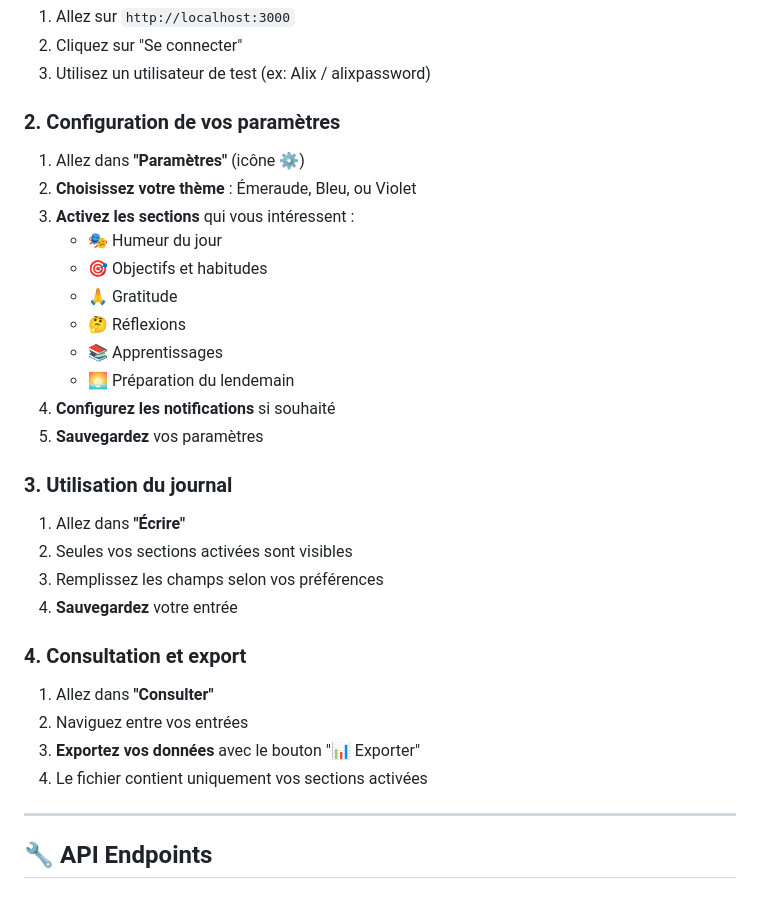
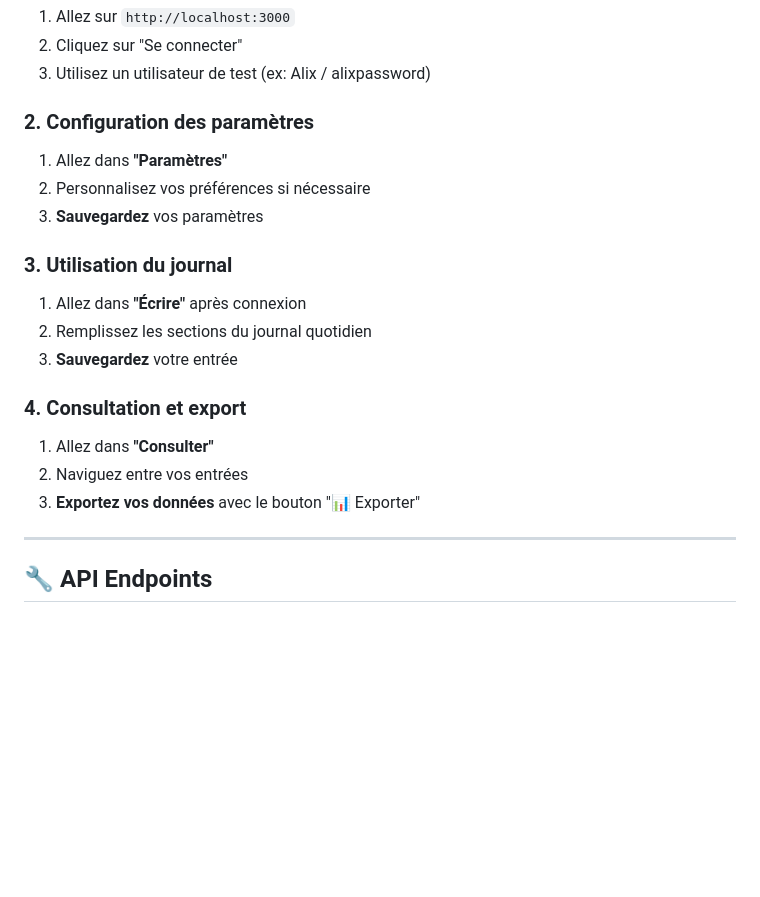
Before and after one commit to PacoBalix/SAE3.02-MoodyJournal-v1.0, a Markdown page: README.md, the part around one of its changes. Rendered like a GitHub page; blank space fills up the shorter version.

```diff
--- a/README.md
+++ b/README.md
@@ -114,30 +106,20 @@ MoodyJournal/
 2. Cliquez sur "Se connecter"
 3. Utilisez un utilisateur de test (ex: Alix / alixpassword)
 
-### 2. **Configuration de vos paramètres**
-1. Allez dans **"Paramètres"** (icône ⚙️)
-2. **Choisissez votre thème** : Émeraude, Bleu, ou Violet
-3. **Activez les sections** qui vous intéressent :
-   - 🎭 Humeur du jour
-   - 🎯 Objectifs et habitudes
-   - 🙏 Gratitude
-   - 🤔 Réflexions
-   - 📚 Apprentissages
-   - 🌅 Préparation du lendemain
-4. **Configurez les notifications** si souhaité
-5. **Sauvegardez** vos paramètres
+### 2. **Configuration des paramètres**
+1. Allez dans **"Paramètres"**
+2. Personnalisez vos préférences si nécessaire
+3. **Sauvegardez** vos paramètres
 
 ### 3. **Utilisation du journal**
-1. Allez dans **"Écrire"**
-2. Seules vos sections activées sont visibles
-3. Remplissez les champs selon vos préférences
-4. **Sauvegardez** votre entrée
+1. Allez dans **"Écrire"** après connexion
+2. Remplissez les sections du journal quotidien
+3. **Sauvegardez** votre entrée
 
 ### 4. **Consultation et export**
 1. Allez dans **"Consulter"**
 2. Naviguez entre vos entrées
 3. **Exportez vos données** avec le bouton "📊 Exporter"
-4. Le fichier contient uniquement vos sections activées
 
 ---
 
```
Also changed, not shown: other parts of README.md (+22 -78 lines).
